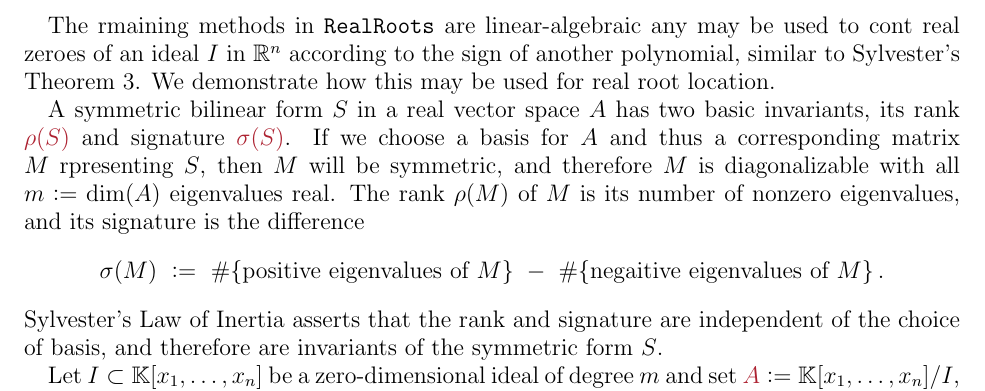
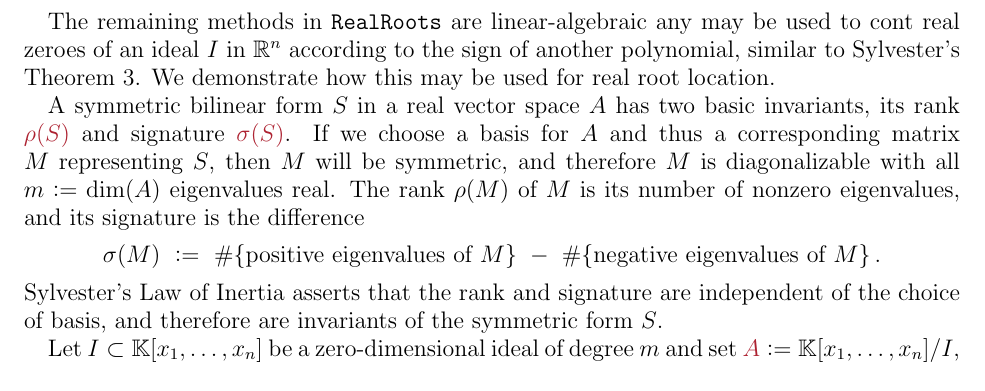
Before and after one commit to tjyahl/RealRoots, a LaTeX paper (JSAG/jsag.tex, which reads JSAG/Section3.tex): part of page 6 of 7 before the commit and part of page 7 of 8 after it, cut so that both start at the same text. Compiled offline with pdfLaTeX.

Commit message:
Worked a bit on Section 3

```diff
--- a/JSAG/Section3.tex
+++ b/JSAG/Section3.tex
@@ -4,18 +4,18 @@
 \section{Real root location}\label{S:three}
 %
 %
-The rmaining methods in  \texttt{RealRoots} are linear-algebraic any may be used to cont real zeroes of an ideal $I$ in $\RR^n$ according to
+The remaining methods in  \texttt{RealRoots} are linear-algebraic any may be used to cont real zeroes of an ideal $I$ in $\RR^n$ according to
 the sign of another polynomial, similar to Sylvester's Theorem~\ref{Th:Sylvester}.
 We demonstrate how this may be used for real root location.
 
 A symmetric bilinear form $S$ in a real vector space $A$ has two basic invariants, its rank \defcolor{$\rho(S)$} and signature
 \defcolor{$\sigma(S)$}.
-If we choose a basis for $A$ and thus a corresponding matrix $M$ rpresenting $S$, then $M$ will be symmetric, and therefore $M$ is
+If we choose a basis for $A$ and thus a corresponding matrix $M$ representing $S$, then $M$ will be symmetric, and therefore $M$ is
 diagonalizable with all $m\vcentcolon = \dim(A)$ eigenvalues real.
 The rank $\rho(M)$ of $M$ is its number of nonzero eigenvalues, and its signature  is the difference
 \[
 \sigma(M)\ \vcentcolon =\ \#\{\mbox{positive eigenvalues of $M$}\}
-\ -\ \#\{\mbox{negaitive eigenvalues of $M$}\}\,.
+\ -\ \#\{\mbox{negative eigenvalues of $M$}\}\,.
 \]
 Sylvester's Law of Inertia asserts that the rank and signature are independent of the choice of basis, and therefore are invariants of the
 symmetric form $S$.
```
Also changed, not shown: JSAG/Section3.tex (3 more changed lines).
